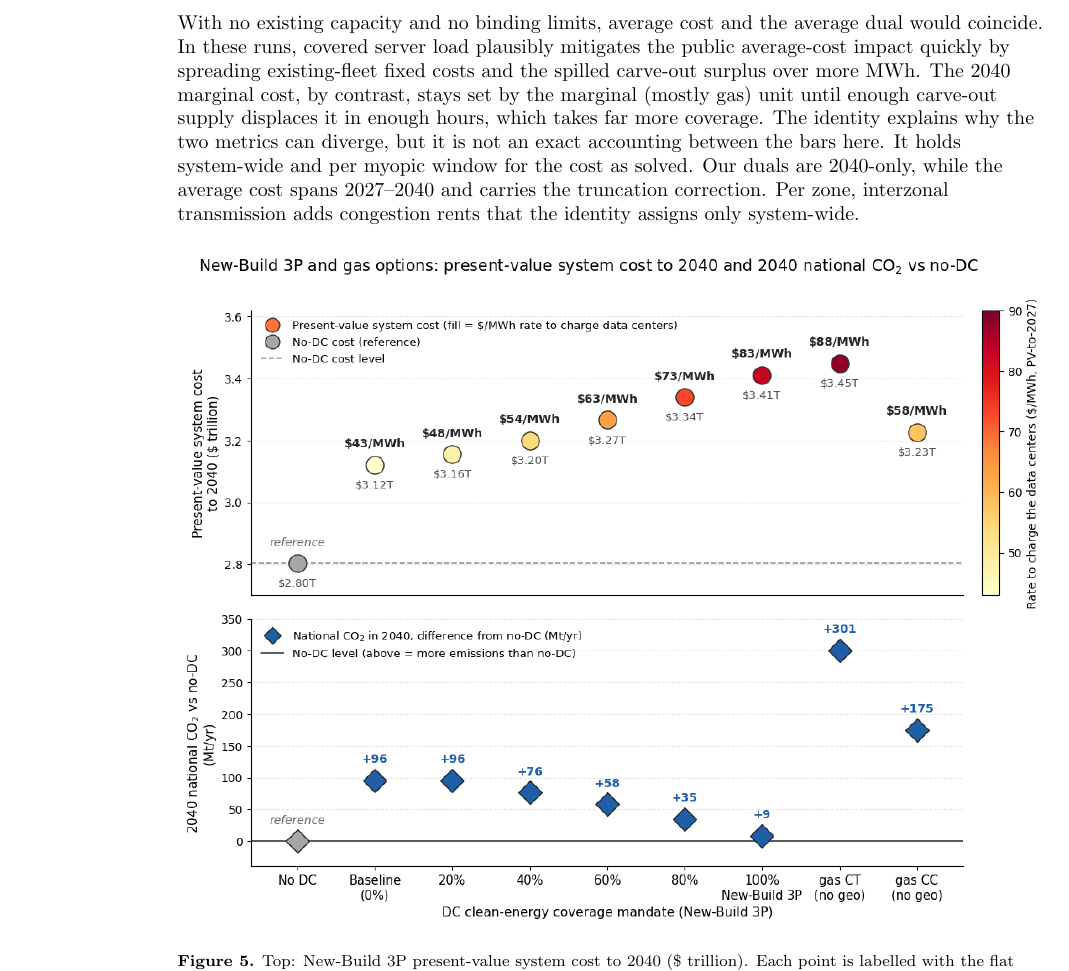
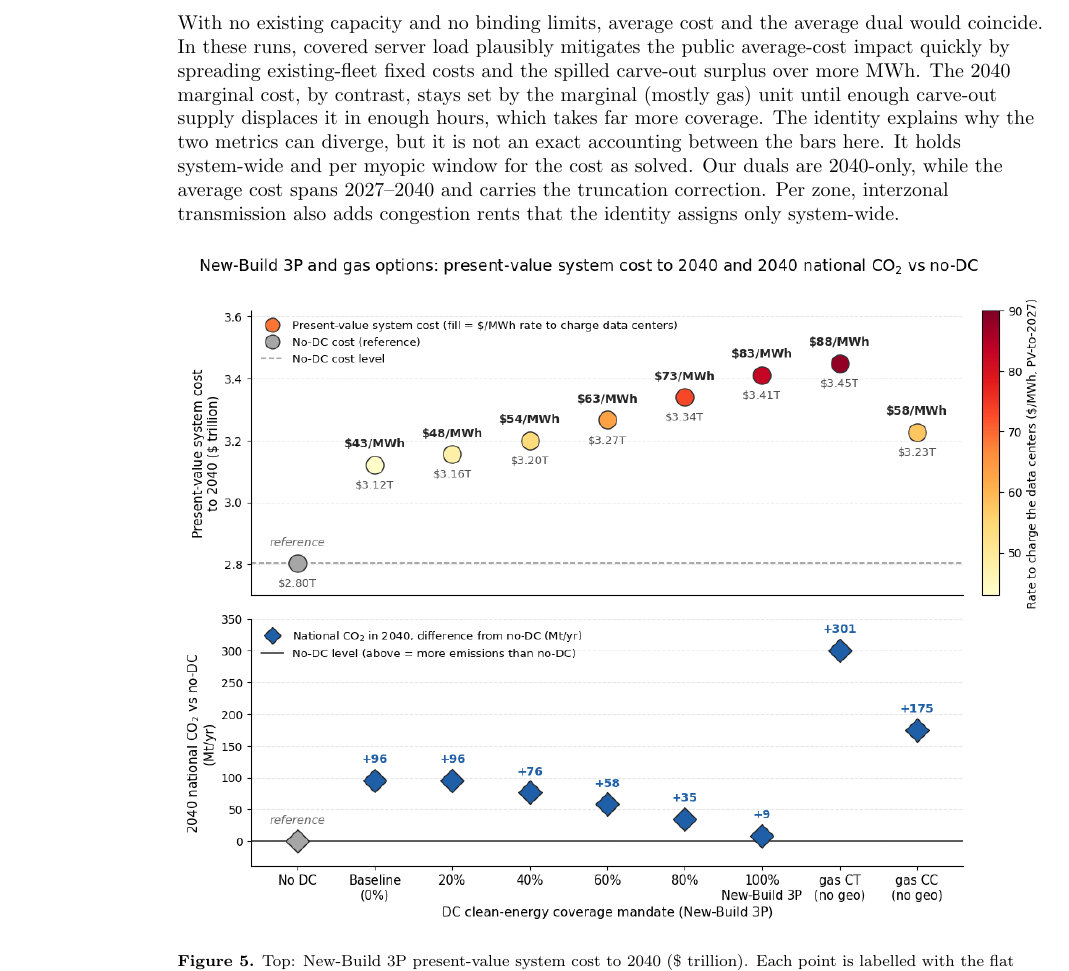
Before and after one commit to DavidLikesLearning/temoa-dataCenter-3Pillars, a LaTeX paper (ioplatextemplate/main.tex): part of page 5 of 9, cut so that both start at the same text. Compiled offline with pdfLaTeX.

Commit message:
Updates from Overleaf

```diff
--- a/ioplatextemplate/main.tex
+++ b/ioplatextemplate/main.tex
@@ -86,7 +86,7 @@ so average cost exceeds the average dual exactly when the non-demand constraints
 \item \textbf{Push average cost above the duals} ($b_i y_i^* > 0$): binding \emph{floors} ($\geq$ constraints with positive right-hand side and nonnegative dual), such as clean-energy-share requirements and minimum-capacity limits, which force in resources costlier than the marginal one. Existing capacity whose dual is positive does the same: plants that cannot retire and save nothing at the margin, so their fixed O\&M is a sunk cost spread over every MWh.
 \item \textbf{Pull average cost below the duals} ($b_i y_i^* < 0$): binding \emph{caps} ($\leq$ constraints with nonpositive dual), such as resource-potential limits, maximum-capacity limits and emission caps. These hold back a resource cheaper than the marginal one and earn it a scarcity rent. Existing capacity whose dual is negative does the same: legacy plants that are cheaper than new marginal build earn an inframarginal rent through avoided capital and fuel costs.
 \end{itemize}
-With no existing capacity and no binding limits, average cost and the average dual would coincide. In these runs, covered server load plausibly mitigates the public average-cost impact quickly by spreading existing-fleet fixed costs and the spilled carve-out surplus over more MWh. The 2040 marginal cost, by contrast, stays set by the marginal (mostly gas) unit until enough carve-out supply displaces it in enough hours, which takes far more coverage. The identity explains why the two metrics can diverge, but it is not an exact accounting between the bars here. It holds system-wide and per myopic window for the cost as solved. Our duals are 2040-only, while the average cost spans 2027--2040 and carries the truncation correction. Per zone, interzonal transmission adds congestion rents that the identity assigns only system-wide.
+With no existing capacity and no binding limits, average cost and the average dual would coincide. In these runs, covered server load plausibly mitigates the public average-cost impact quickly by spreading existing-fleet fixed costs and the spilled carve-out surplus over more MWh. The 2040 marginal cost, by contrast, stays set by the marginal (mostly gas) unit until enough carve-out supply displaces it in enough hours, which takes far more coverage. The identity explains why the two metrics can diverge, but it is not an exact accounting between the bars here. It holds system-wide and per myopic window for the cost as solved. Our duals are 2040-only, while the average cost spans 2027--2040 and carries the truncation correction. Per zone, interzonal transmission also adds congestion rents that the identity assigns only system-wide.
 
 \begin{figure}[htbp]
 \centering
```
